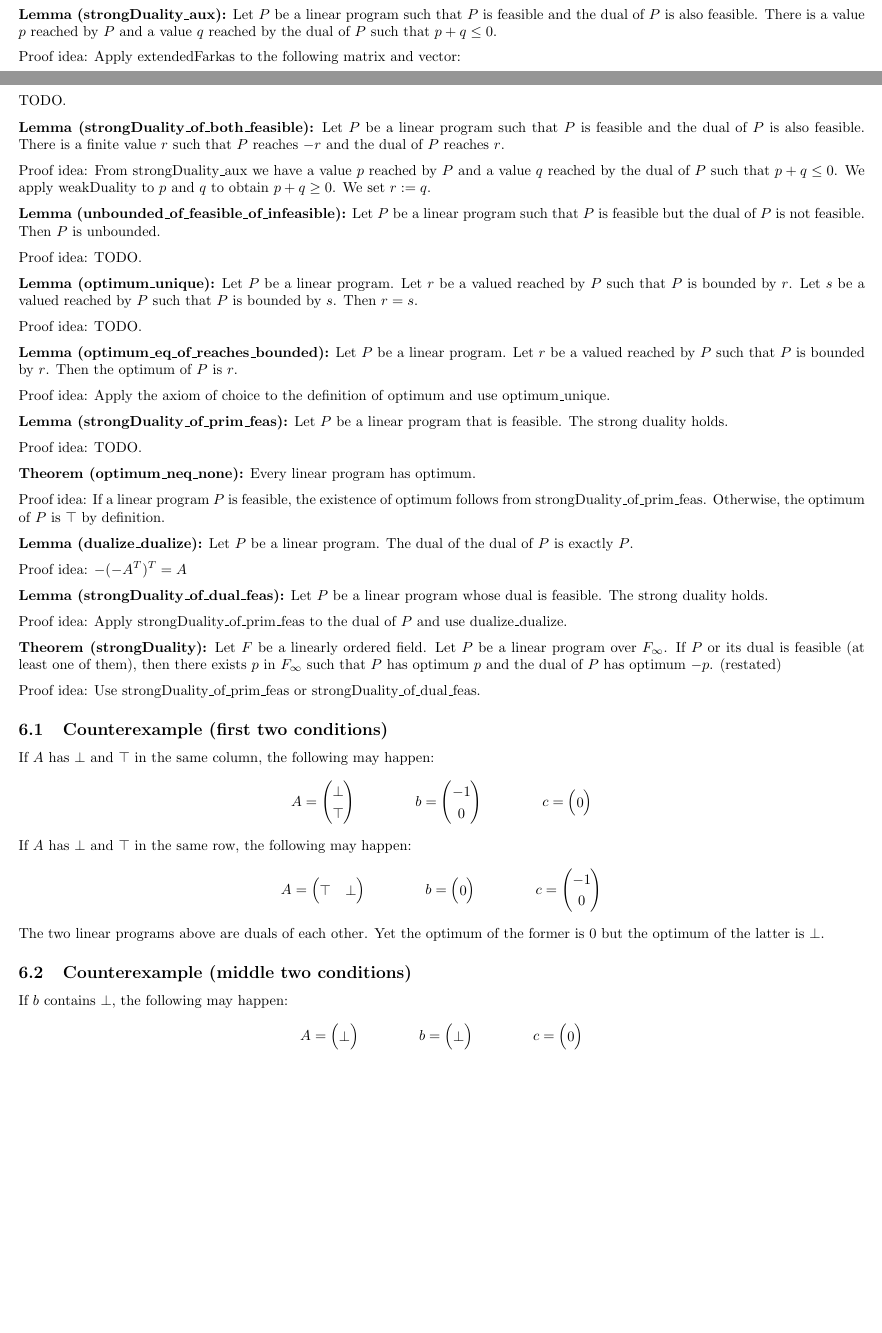
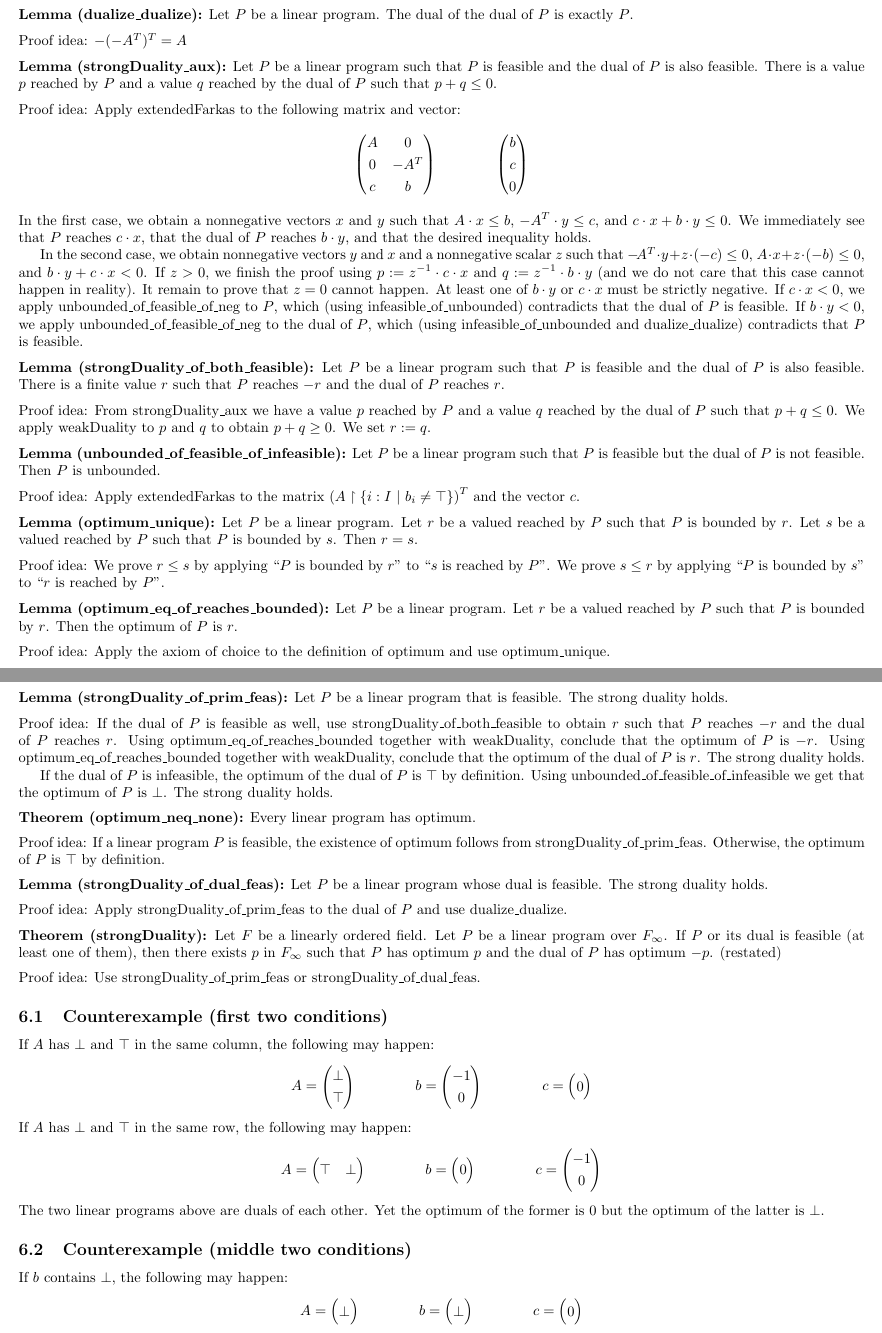
Before and after one commit to madvorak/duality, a LaTeX document (nonLean/duality.tex): two parts of pages 11 and 12 of 14 before the commit and two parts of pages 12 and 13 of 15 after it, joined at a grey line, cut so that both start at the same text, the shorter picture padded with empty space. Compiled offline with pdfLaTeX.

Commit message:
main TODOs resolved

```diff
--- a/nonLean/duality.tex
+++ b/nonLean/duality.tex
@@ -1297,6 +1328,14 @@ well defined and it is positive.
 Use $x_p + \frac{s-e}{d} \cdot x_0$.
 
 \medskip \noindent
+\textbf{Lemma (dualize\_dualize):}
+Let $P$ be a linear program. The dual of the dual of $P$ is exactly $P$.
+
+\medskip \noindent
+Proof idea:
+$ -(-A^T)^T = A $
+
+\medskip \noindent
 \textbf{Lemma (strongDuality\_aux):}
 Let $P$ be a linear program such that
 $P$ is feasible and the dual of $P$ is also feasible.
@@ -1320,7 +1359,28 @@ $$
 	0
 \end{pmatrix}
 $$
-TODO.
+In the first case, we obtain a nonnegative vectors $x$ and $y$
+such that $A \* x \le b$, $-A^T \* y \le c$, and
+$c \* x + b \* y \le 0$.
+We immediately see that $P$ reaches $c \* x$,
+that the dual of $P$ reaches $b \* y$,
+and that the desired inequality holds.
+
+In the second case, we obtain nonnegative vectors $y$ and $x$ and
+a nonnegative scalar $z$ such that
+$-\!A^T \* y + z \* (-c) \le 0$, $A \* x + z \* (-b) \le 0$,
+and $b \* y + c \* x < 0$.
+If $z > 0$, we finish the proof using $p := z^{-1} \* c \* x$
+and $q := z^{-1} \* b \* y$ (and we do not care that this case
+cannot happen in reality).
+It remain to prove that $z=0$ cannot happen.
+At least one of $b \* y$ or $c \* x$ must be strictly negative.
+If $c \* x < 0$, we apply unbounded\_of\_feasible\_of\_neg to
+$P$, which (using infeasible\_of\_unbounded) contradicts
+that the dual of $P$ is feasible.
+If $b \* y < 0$, we apply unbounded\_of\_feasible\_of\_neg to
+the dual of $P$, which (using infeasible\_of\_unbounded and
+dualize\_dualize) contradicts that $P$ is feasible.
 
 \medskip \noindent
 \textbf{Lemma (strongDuality\_of\_both\_feasible):}
@@ -1344,7 +1404,9 @@ Then $P$ is unbounded.
 
 \medskip \noindent
 Proof idea:
-TODO.
+Apply extendedFarkas to the matrix
+$\left( A \restriction \{ i : I ~|~ b_i \neq \top \} \right)^T$
+and the vector $c$.
 
 \medskip \noindent
 \textbf{Lemma (optimum\_unique):}
@@ -1355,7 +1417,10 @@ Then $r = s$.
 
 \medskip \noindent
 Proof idea:
-TODO.
+We prove $r \le s$ by applying ``$P$ is bounded by $r$'' to
+``$s$ is reached by $P$''.
+We prove $s \le r$ by applying ``$P$ is bounded by~$s$'' to
+``$r$ is reached by $P$''.
 
 \medskip \noindent
 \textbf{Lemma (optimum\_eq\_of\_reaches\_bounded):}
@@ -1374,7 +1439,18 @@ The strong duality holds.
 
 \medskip \noindent
 Proof idea:
-TODO.
+If the dual of $P$ is feasible as well, use strongDuality\_of\_both\_feasible
+to obtain $r$ such that $P$ reaches $-r$ and the dual of $P$ reaches $r$.
+Using optimum\_eq\_of\_reaches\_bounded together with weakDuality,
+conclude that the optimum of $P$ is $-r$.
+Using optimum\_eq\_of\_reaches\_bounded together with weakDuality,
+conclude that the optimum of the dual of $P$ is $r$.
+The strong duality holds.
+
+If the dual of $P$ is infeasible, the optimum of the dual of $P$ is
+$\top$ by definition. Using unbounded\_of\_feasible\_of\_infeasible
+we get that the optimum of $P$ is $\bot$.
+The strong duality holds.
 
 \medskip \noindent
 \textbf{Theorem (optimum\_neq\_none):}
@@ -1385,14 +1461,6 @@ Proof idea:
 If a linear program $P$ is feasible, the existence of optimum
 follows from strongDuality\_of\_prim\_feas.
 Otherwise, the optimum of $P$ is $\top$ by definition.
-
-\medskip \noindent
-\textbf{Lemma (dualize\_dualize):}
-Let $P$ be a linear program. The dual of the dual of $P$ is exactly $P$.
-
-\medskip \noindent
-Proof idea:
-$ -(-A^T)^T = A $
 
 \medskip \noindent
 \textbf{Lemma (strongDuality\_of\_dual\_feas):}
```
Also changed, not shown: nonLean/duality.pdf, nonLean/duality.tex (85 more changed lines).
